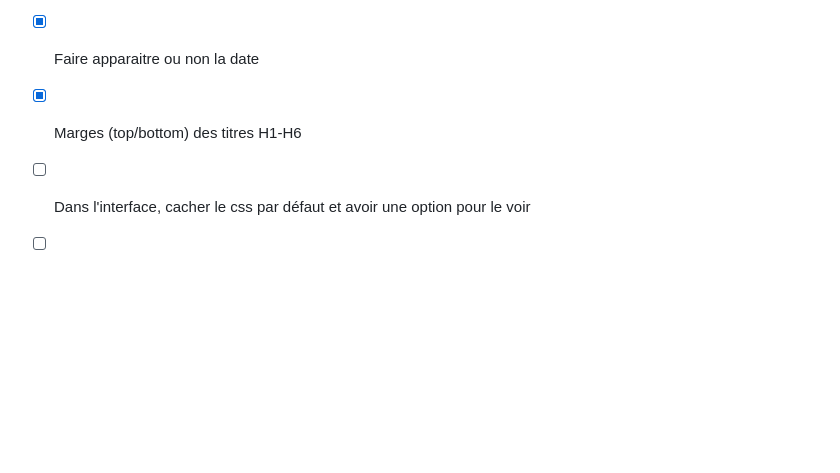
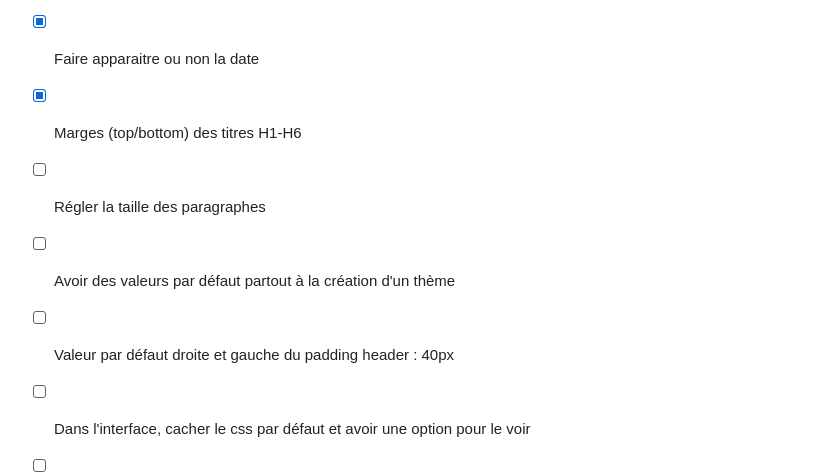
Before and after one commit to victorprouff/mdpdf-template-builder, a Markdown page: README.md, the part around the change. Rendered like a GitHub page; blank space fills up the shorter version.

Commit message:
Update todo readme

```diff
--- a/README.md
+++ b/README.md
@@ -27,6 +27,10 @@
 - [x] Pouvoir changer la taille du logo
 - [x] Faire apparaitre ou non la date
 - [x] Marges (top/bottom) des titres H1-H6
+- [ ] Régler la taille des paragraphes
+- [ ] Avoir des valeurs par défaut partout à la création d'un thème
+- [ ] Valeur par défaut droite et gauche du padding header : 40px
+
 - [ ] Dans l'interface, cacher le css par défaut et avoir une option pour le voir
 - [ ] Avoir la possibilité d'installer l'app (Electron ? Web ?)
 
```
